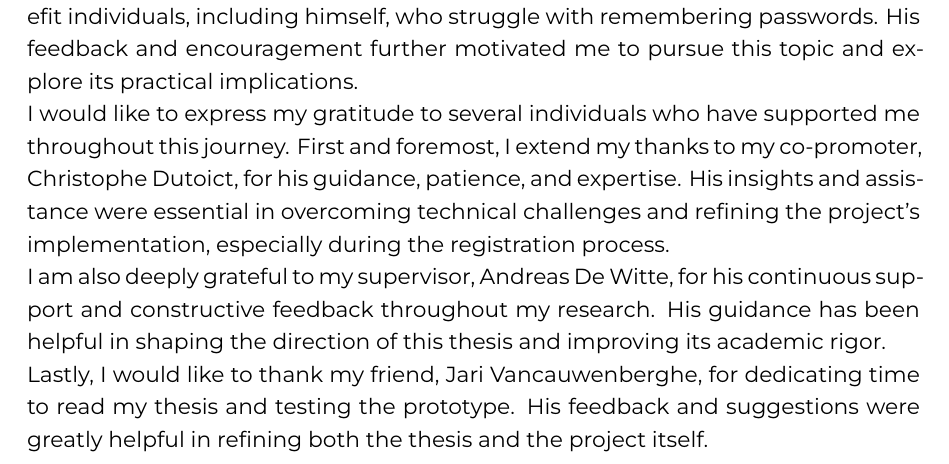
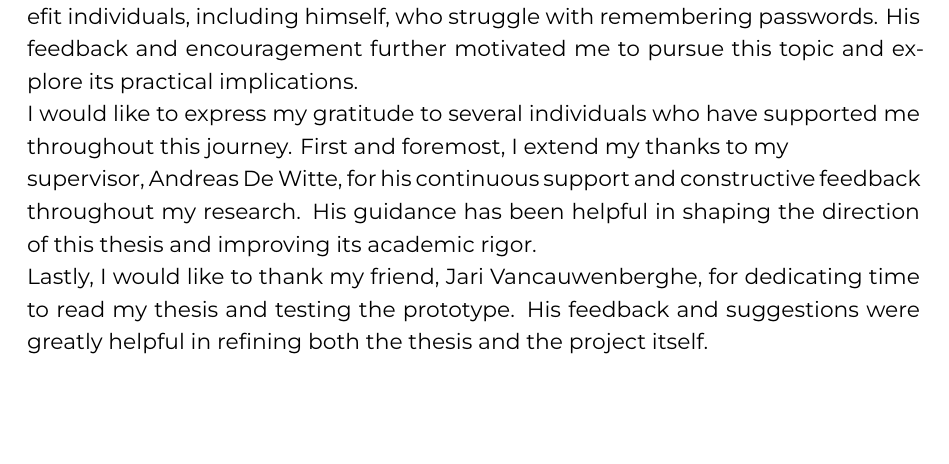
Before and after one commit to AbdellahElh/Bachelor-Thesis, a LaTeX thesis (bachproef/ElHalimiAbdellahBP.tex, which reads bachproef/voorwoord.tex): part of page 3 of 49, cut so that both start at the same text, the shorter picture padded with empty space. Compiled offline with XeLaTeX; a LaTeX package or settings file that is missing is left out.

Commit message:
preface update

```diff
--- a/bachproef/voorwoord.tex
+++ b/bachproef/voorwoord.tex
@@ -19,8 +19,10 @@ I chose this topic based on personal experience with password managers, where I
 
 It was reassuring when I discussed the concept with Professor Eric Verbeiren, who encouraged its potential usefulness. He expressed that such a system would benefit individuals, including himself, who struggle with remembering passwords. His feedback and encouragement further motivated me to pursue this topic and explore its practical implications.
 
-I would like to express my gratitude to several individuals who have supported me throughout this journey. First and foremost, I extend my thanks to my co-promoter, Christophe Dutoict, for his guidance, patience, and expertise. His insights and assistance were essential in overcoming technical challenges and refining the project’s implementation, especially during the registration process.
+I would like to express my gratitude to several individuals who have supported me throughout this journey. First and foremost, I extend my thanks to my
+% co-promoter, Christophe Dutoict, for his guidance, patience, and expertise. His insights and assistance were essential in overcoming technical challenges and refining the project’s implementation, especially during the registration process.
 
-I am also deeply grateful to my supervisor, Andreas De Witte, for his continuous support and constructive feedback throughout my research. His guidance has been helpful in shaping the direction of this thesis and improving its academic rigor.
+% I am also deeply grateful to my
+supervisor, Andreas De Witte, for his continuous support and constructive feedback throughout my research. His guidance has been helpful in shaping the direction of this thesis and improving its academic rigor.
 
 Lastly, I would like to thank my friend, Jari Vancauwenberghe, for dedicating time to read my thesis and testing the prototype. His feedback and suggestions were greatly helpful in refining both the thesis and the project itself.
```
